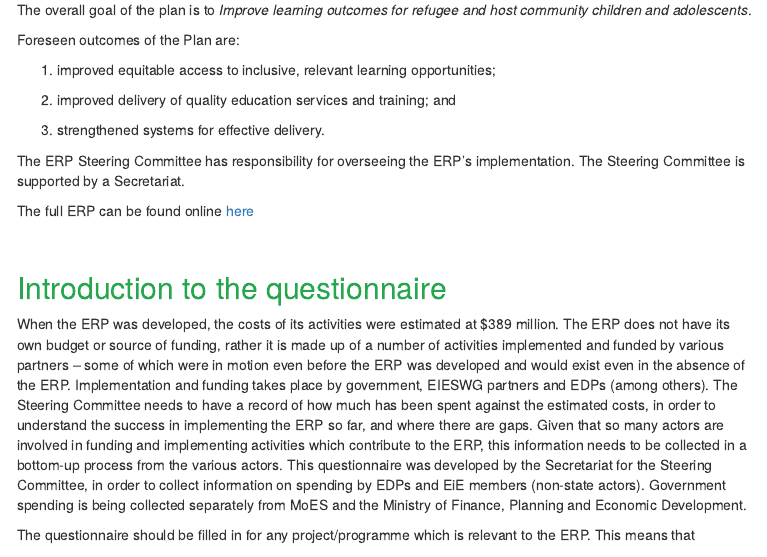
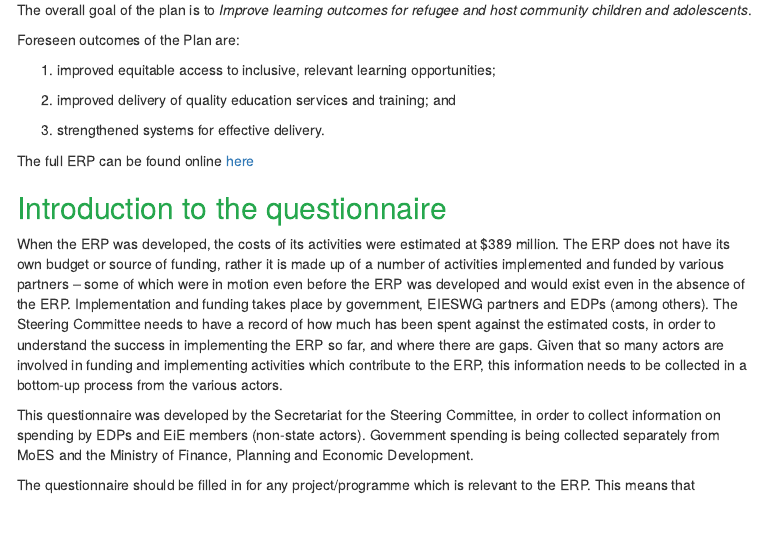
Before and after one commit to araupontones/ERP, an R Markdown document (respondents_guide.Rmd): the page in a window 1100 px wide, from 260 px down. The pictures show the output file respondents_guide.html that the author committed with the source, opened offline; menus at the side of the page are left out.

Commit message:
edit respondents guide 20 august

```diff
--- a/respondents_guide.Rmd
+++ b/respondents_guide.Rmd
@@ -32,19 +33,18 @@ Foreseen outcomes of the Plan are:
 
 3. strengthened systems for effective delivery.
 
-The ERP Steering Committee has responsibility for overseeing the ERP’s implementation. The Steering Committee is supported by a Secretariat.
-
 
 The full ERP can be found online [here](https://www.educationcannotwait.org/download/education-response-plan-for-refugees-and-host-communities-in-uganda/)
 
 
 
-<br>
-
 ## Introduction to the questionnaire
 
 When the ERP was developed, the costs of its activities were estimated at $389 million. The ERP does not have its own budget or source of funding, rather it is made up of a number of activities implemented and funded by various partners – some of which were in motion even before the ERP was developed and would exist even in the absence of the ERP. Implementation and funding takes place by government, EIESWG partners and EDPs (among others). The Steering Committee needs to have a record of how much has been spent against the estimated costs, in order to understand the success in implementing the ERP so far, and where there are gaps. Given that so many actors are involved in funding and implementing activities which contribute to the ERP, this information needs to be collected in a bottom-up process from the various actors.
+
+
 This questionnaire was developed by the Secretariat for the Steering Committee, in order to collect information on spending by EDPs and EiE members (non-state actors). Government spending is being collected separately from MoES and the Ministry of Finance, Planning and Economic Development.
+
 
 The questionnaire should be filled in for any project/programme which is relevant to the ERP. This means that
 
```
Also changed, not shown: style.css (+2 -0 lines), respondents_guide.html, respondents_guide.Rmd (1 more changed lines).
